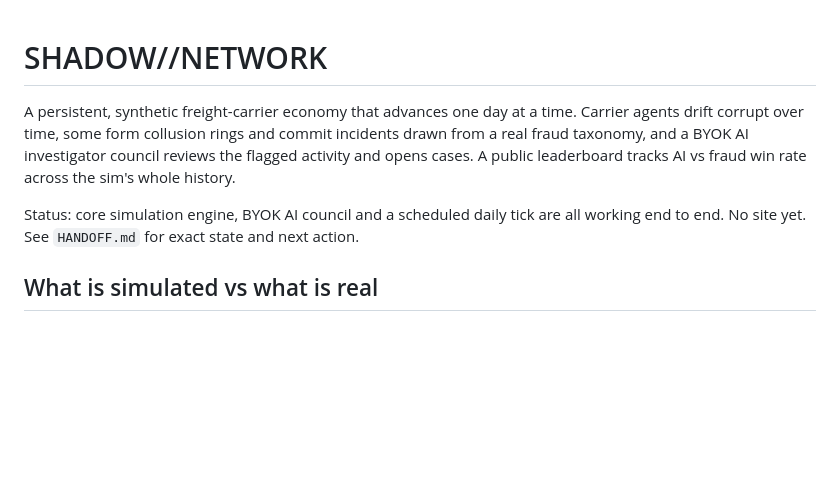
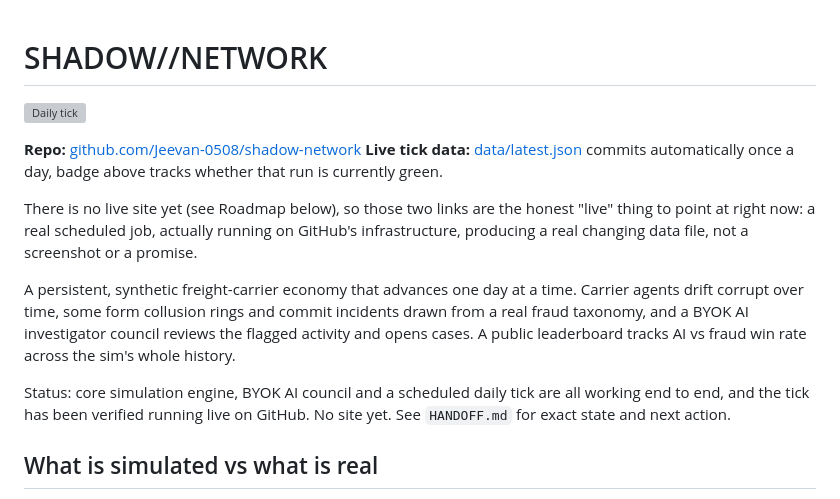
Before and after one commit to Jeevan-0508/shadow-network, a Markdown page: README.md, the part around the change. Rendered like a GitHub page; blank space fills up the shorter version; grey boxes are pictures that could not be loaded.

```diff
--- a/README.md
+++ b/README.md
@@ -1,4 +1,14 @@
 # SHADOW//NETWORK
+
+[![Daily tick](https://github.com/Jeevan-0508/shadow-network/actions/workflows/tick.yml/badge.svg)](https://github.com/Jeevan-0508/shadow-network/actions/workflows/tick.yml)
+
+**Repo:** [github.com/Jeevan-0508/shadow-network](https://github.com/Jeevan-0508/shadow-network)
+**Live tick data:** [data/latest.json](https://github.com/Jeevan-0508/shadow-network/blob/main/data/latest.json)
+commits automatically once a day, badge above tracks whether that run is currently green.
+
+There is no live site yet (see Roadmap below), so those two links are the honest "live" thing to point
+at right now: a real scheduled job, actually running on GitHub's infrastructure, producing a real
+changing data file, not a screenshot or a promise.
 
 A persistent, synthetic freight-carrier economy that advances one day at a time. Carrier agents drift
 corrupt over time, some form collusion rings and commit incidents drawn from a real fraud taxonomy, and
@@ -6,7 +16,8 @@ a BYOK AI investigator council reviews the flagged activity and opens cases. A p
 AI vs fraud win rate across the sim's whole history.
 
 Status: core simulation engine, BYOK AI council and a scheduled daily tick are all working end to
-end. No site yet. See `HANDOFF.md` for exact state and next action.
+end, and the tick has been verified running live on GitHub. No site yet. See `HANDOFF.md` for exact
+state and next action.
 
 ## What is simulated vs what is real
 
```
Also changed, not shown: HANDOFF.md (+11 -10 lines).
